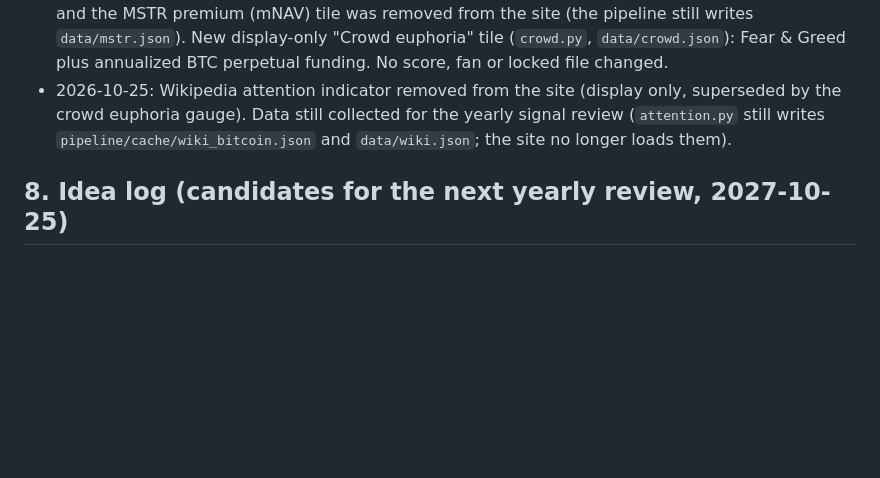
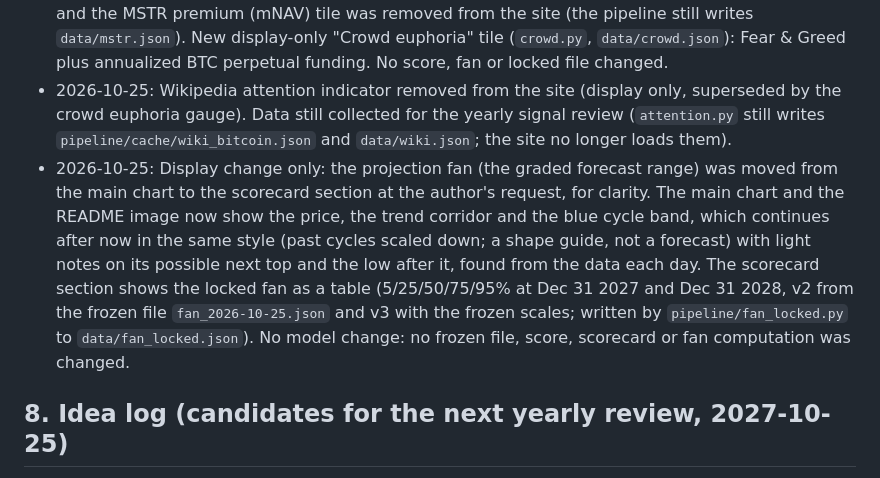
Before and after one commit to Euthymia686/my-btc-cycle-model, a Markdown page: RESEARCH_LOG.md, the part around the change. Drawn GitHub-style; blank space fills up the shorter version.

```diff
--- a/RESEARCH_LOG.md
+++ b/RESEARCH_LOG.md
@@ -67,6 +67,7 @@ Rules written at 08:24 before any test (`PREREG.md`), results at 08:25 to 08:27
 - 12:49 (commit 8ecf210): plain-language labels and (i) explainers.
 - 2026-10-25 (commit with the crowd gauge): chart time axis, power-law corridor and dampened forward cycle path extended to the end of 2030 (the cycle path stops where the prior cycles' data ends, late 2030 for now); the locked fan still ends Dec 31 2028, marked by a dashed line. The live-price header block was removed (the live price stays on the chart, with a small status indicator), and the MSTR premium (mNAV) tile was removed from the site (the pipeline still writes `data/mstr.json`). New display-only "Crowd euphoria" tile (`crowd.py`, `data/crowd.json`): Fear & Greed plus annualized BTC perpetual funding. No score, fan or locked file changed.
 - 2026-10-25: Wikipedia attention indicator removed from the site (display only, superseded by the crowd euphoria gauge). Data still collected for the yearly signal review (`attention.py` still writes `pipeline/cache/wiki_bitcoin.json` and `data/wiki.json`; the site no longer loads them).
+- 2026-10-25: Display change only: the projection fan (the graded forecast range) was moved from the main chart to the scorecard section at the author's request, for clarity. The main chart and the README image now show the price, the trend corridor and the blue cycle band, which continues after now in the same style (past cycles scaled down; a shape guide, not a forecast) with light notes on its possible next top and the low after it, found from the data each day. The scorecard section shows the locked fan as a table (5/25/50/75/95% at Dec 31 2027 and Dec 31 2028, v2 from the frozen file `fan_2026-10-25.json` and v3 with the frozen scales; written by `pipeline/fan_locked.py` to `data/fan_locked.json`). No model change: no frozen file, score, scorecard or fan computation was changed.
 
 ## 8. Idea log (candidates for the next yearly review, 2027-10-25)
 
```
Also changed, not shown: README.md (+1 -1 lines), hero_combined.png, 10 other files.
